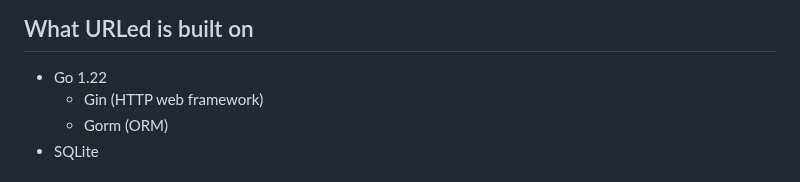
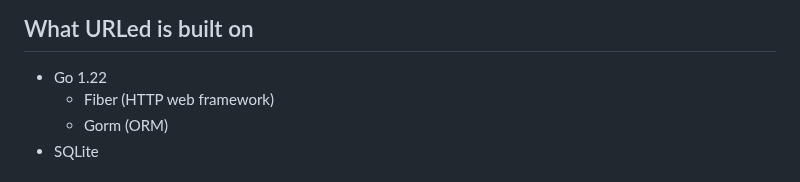
Before and after one commit to masoncfrancis/urled, a Markdown page: README.md, the part around the change. Rendered like a GitHub page.

Commit message:
Updated README to note the use of Fiber

```diff
--- a/README.md
+++ b/README.md
@@ -5,7 +5,7 @@ URLed is an open-source self-hosted lightweight URL shortener server written in
 ## What URLed is built on
 
 - Go 1.22
-    - Gin (HTTP web framework)
+    - Fiber (HTTP web framework)
     - Gorm (ORM)
 - SQLite
 
```
